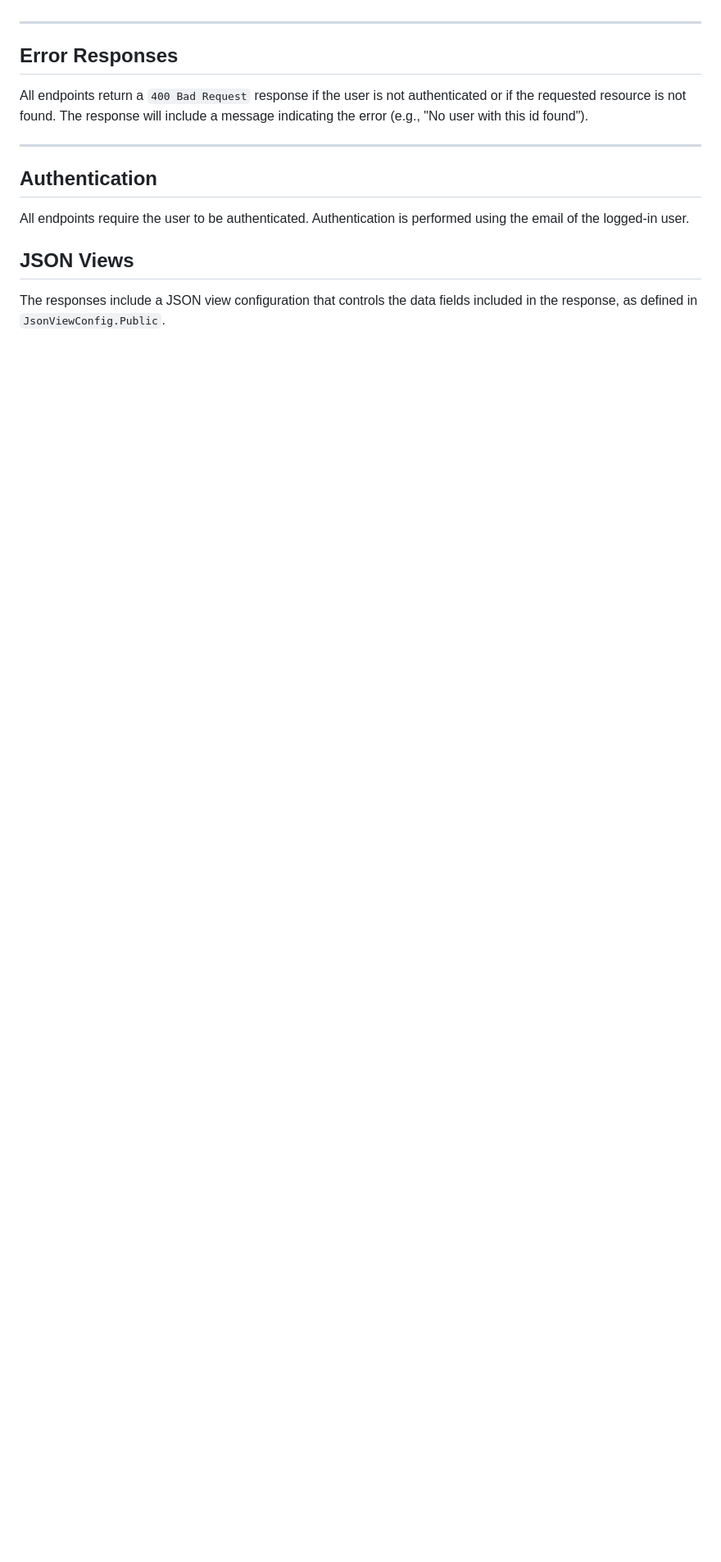
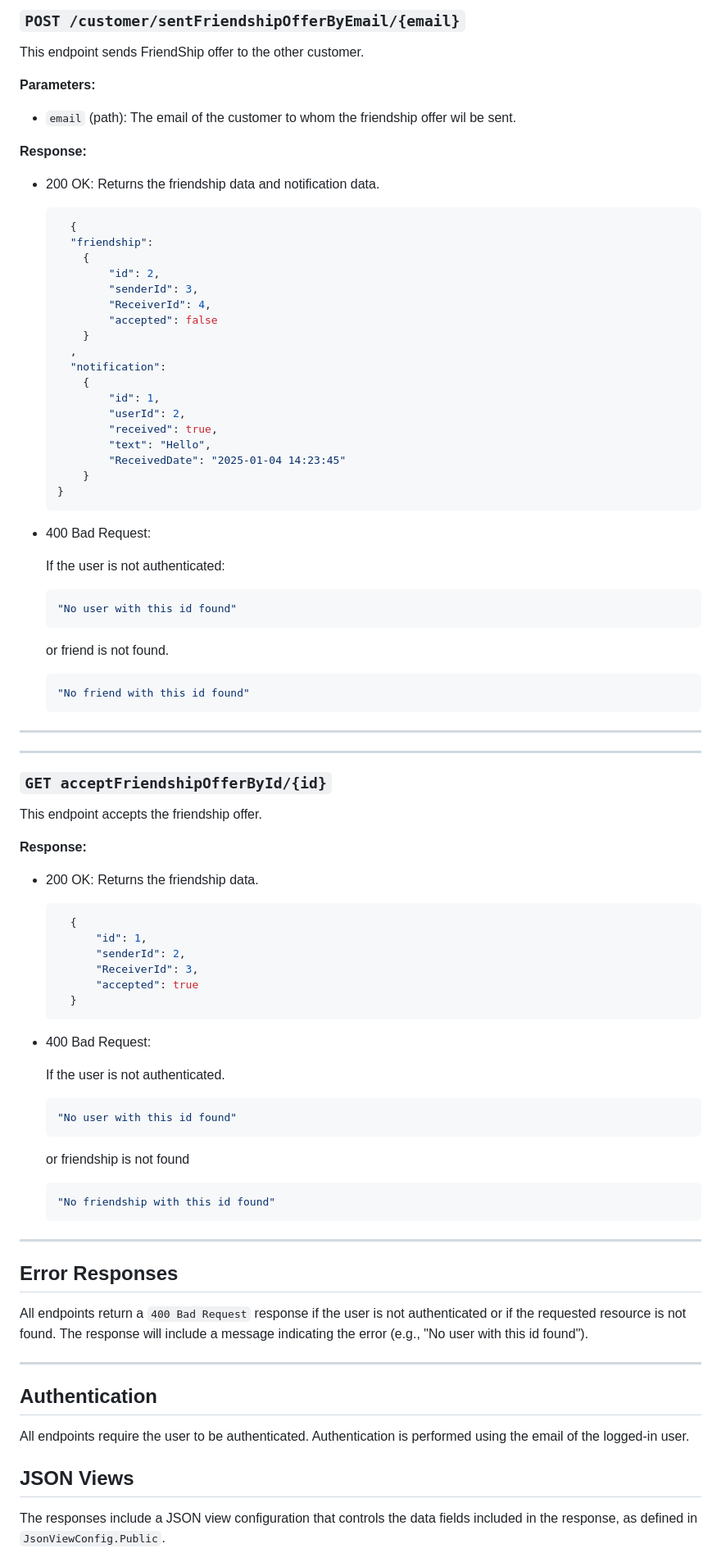
Before and after one commit to MarcinPolewski/Project-flashcards, a Markdown page: ENDPOINTS_DOCUMENTATION.md, the part around one of its changes. Shown at 82% size. Drawn GitHub-style; blank space fills up the shorter version.

Commit message:
Added examples to customer endpoints and added missing endpoints:  sentFriendshipOfferById, sentFriendshipOfferByEmail, acceptFriendshipOfferById

````diff
--- a/ENDPOINTS_DOCUMENTATION.md
+++ b/ENDPOINTS_DOCUMENTATION.md
@@ -245,3 +490,70 @@ This endpoint retrieves a friend by their email.
+### `POST /customer/sentFriendshipOfferByEmail/{email}`
+
+This endpoint sends FriendShip offer to the other customer.
+
+**Parameters:**
+- `email` (path): The email of the customer to whom the friendship offer wil be sent.
+
+**Response:**
+- 200 OK: Returns the friendship data and notification data.
+  ```json
+    {
+    "friendship":
+      {
+          "id": 2,
+          "senderId": 3,
+          "ReceiverId": 4,
+          "accepted": false
+      }
+    ,
+    "notification":
+      {
+          "id": 1,
+          "userId": 2,
+          "received": true,
+          "text": "Hello",
+          "ReceivedDate": "2025-01-04 14:23:45"
+      }
+  }
+  ```
+- 400 Bad Request:
+
+  If the user is not authenticated:
+  ```json
+  "No user with this id found"
+  ```
+
+  or friend is not found.
+  ```json
+  "No friend with this id found"
+  ```
+---
+
+---
+### `GET acceptFriendshipOfferById/{id}`
+
+This endpoint accepts the friendship offer.
+
+**Response:**
+- 200 OK: Returns the friendship data.
+  ```json
+    {
+        "id": 1,
+        "senderId": 2,
+        "ReceiverId": 3,
+        "accepted": true
+    }
+  ```
+- 400 Bad Request:
+
+  If the user is not authenticated.
+  ```json
+  "No user with this id found"
+  ```
+  or friendship is not found
+  ```json
+  "No friendship with this id found"
+  ```
 ---
 
 ## Error Responses
````
Also changed, not shown: other parts of ENDPOINTS_DOCUMENTATION.md (+258 -13 lines).
